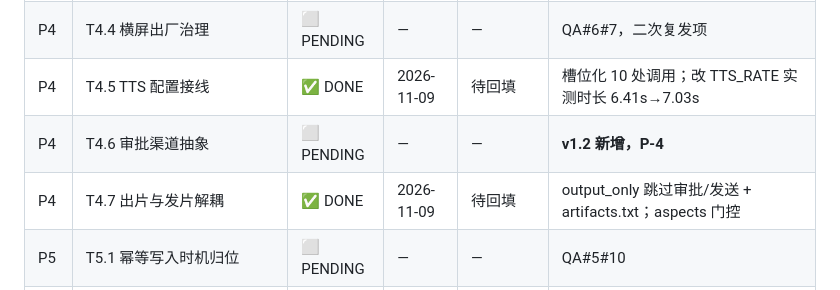
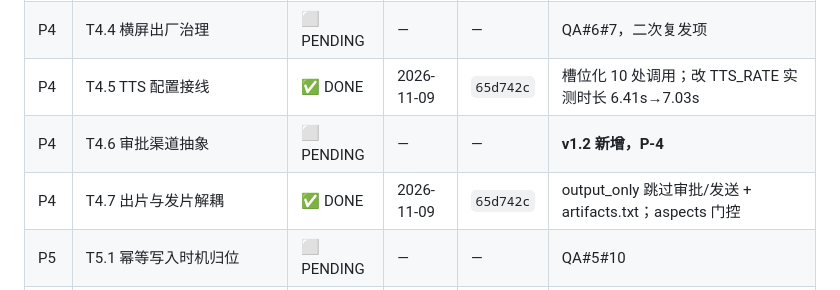
Before and after one commit to JX0829/autocontent-pipeline, a Markdown page: spec_enhancement.md, the part around the change. Rendered like a GitHub page.

Commit message:
docs(spec): 回填 T4.5/T4.7 commit 65d742c 至进度快照

```diff
--- a/spec_enhancement.md
+++ b/spec_enhancement.md
@@ -238,9 +238,9 @@
 | P4 | T4.2 去硬编码 | ✅ DONE | 2026-11-09 | `a5168b9` | 账号/来源全部从配置与物料解析，grep 零残留 |
 | P4 | T4.3 状态机归位 | ⬜ PENDING | — | — | 依赖 T4.2 |
 | P4 | T4.4 横屏出厂治理 | ⬜ PENDING | — | — | QA#6#7，二次复发项 |
-| P4 | T4.5 TTS 配置接线 | ✅ DONE | 2026-11-09 | 待回填 | 槽位化 10 处调用；改 TTS_RATE 实测时长 6.41s→7.03s |
+| P4 | T4.5 TTS 配置接线 | ✅ DONE | 2026-11-09 | `65d742c` | 槽位化 10 处调用；改 TTS_RATE 实测时长 6.41s→7.03s |
 | P4 | T4.6 审批渠道抽象 | ⬜ PENDING | — | — | **v1.2 新增，P-4** |
-| P4 | T4.7 出片与发片解耦 | ✅ DONE | 2026-11-09 | 待回填 | output_only 跳过审批/发送 + artifacts.txt；aspects 门控 |
+| P4 | T4.7 出片与发片解耦 | ✅ DONE | 2026-11-09 | `65d742c` | output_only 跳过审批/发送 + artifacts.txt；aspects 门控 |
 | P5 | T5.1 幂等写入时机归位 | ⬜ PENDING | — | — | QA#5#10 |
 | P5 | GATE-5 全链路静默失败扫描 | ⬜ PENDING | — | — | 静态扫描零告警 |
 
```
